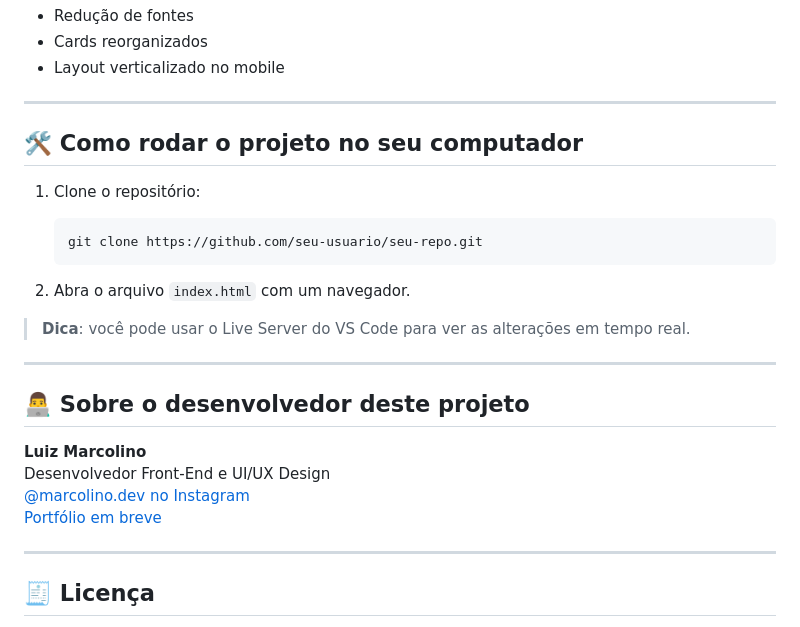
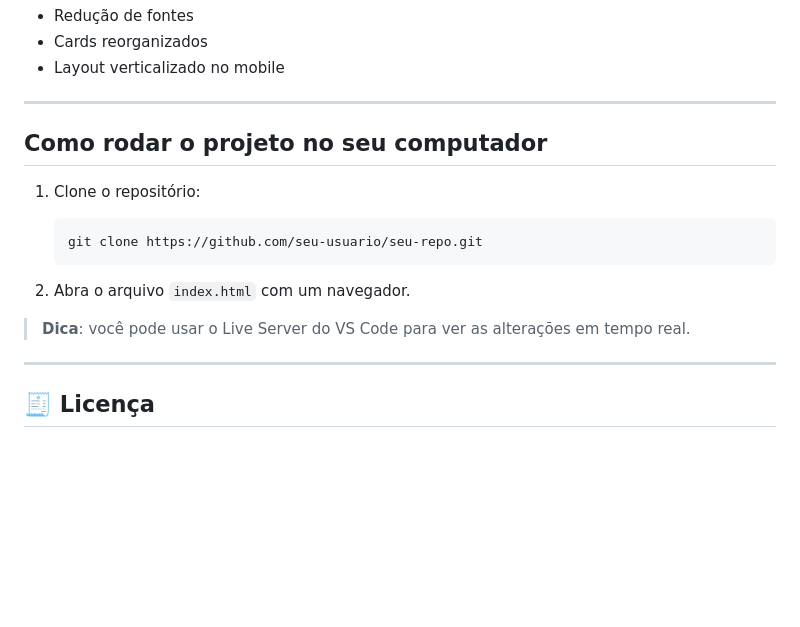
Before and after one commit to luizmarcolinodev/meus-links-marcolinodev, a Markdown page: README.md, the part around the change printed below. Rendered like a GitHub page; blank space fills up the shorter version.

````diff
--- a/README.md
+++ b/README.md
@@ -82,7 +82,7 @@ O layout se adapta a diferentes tamanhos de tela com **media queries**:
 
 ---
 
-## 🛠️ Como rodar o projeto no seu computador
+## Como rodar o projeto no seu computador
 
 1. Clone o repositório:
    ```bash
@@ -95,15 +95,6 @@ O layout se adapta a diferentes tamanhos de tela com **media queries**:
 
 ---
 
-## 👨‍💻 Sobre o desenvolvedor deste projeto
-
-**Luiz Marcolino**
-Desenvolvedor Front-End e UI/UX Design
-[@marcolino.dev no Instagram](https://instagram.com/marcolino.dev)
-[Portfólio em breve](#)
-
----
-
 ## 🧾 Licença
 
 Este projeto é de uso livre para fins de aprendizado. Só não copia igualzinho sem dar os créditos, né? 😅
````
Also changed, not shown: other parts of README.md (+17 -17 lines), src/images/preview.png (added).
